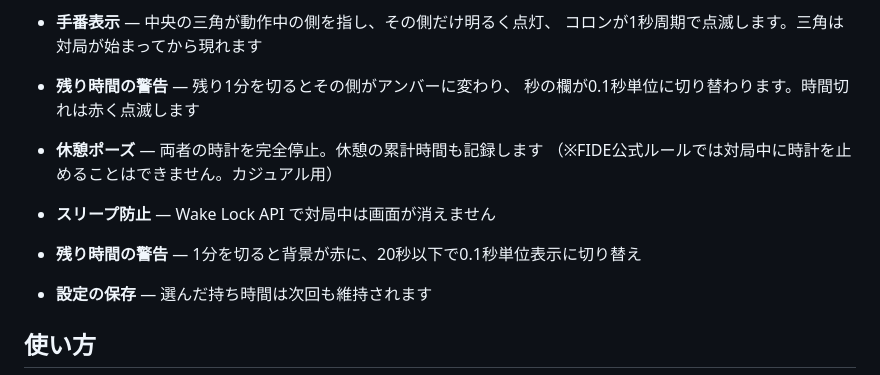
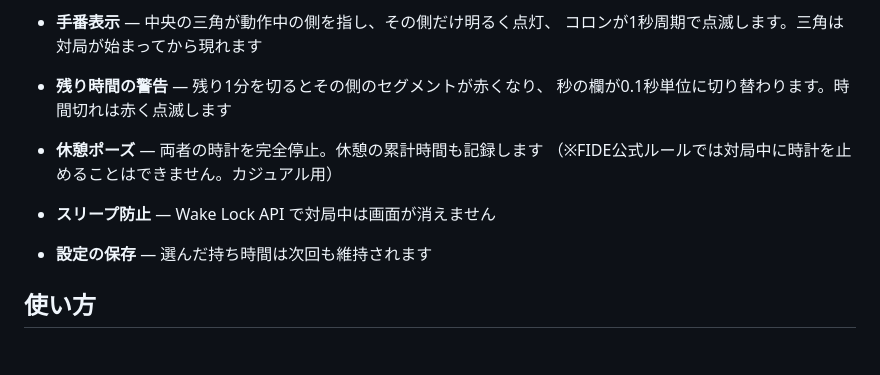
Before and after one commit to baki504/chess-clock, a Markdown page: README.md, the part around the change. Rendered like a GitHub page; blank space fills up the shorter version.

Commit message:
Drop a stale README bullet describing the old colour scheme
Co-Authored-By: Claude Opus 5 <noreply@anthropic.com>

```diff
--- a/README.md
+++ b/README.md
@@ -37,12 +37,11 @@ chess.com 自体の既定は 10分（加算なし）ですが、物理クロッ
   反対側が持ち上がった状態で相手の時計が動きます。液晶側をタップしても同じ動作です
 - **手番表示** — 中央の三角が動作中の側を指し、その側だけ明るく点灯、
   コロンが1秒周期で点滅します。三角は対局が始まってから現れます
-- **残り時間の警告** — 残り1分を切るとその側がアンバーに変わり、
+- **残り時間の警告** — 残り1分を切るとその側のセグメントが赤くなり、
   秒の欄が0.1秒単位に切り替わります。時間切れは赤く点滅します
 - **休憩ポーズ** — 両者の時計を完全停止。休憩の累計時間も記録します
   （※FIDE公式ルールでは対局中に時計を止めることはできません。カジュアル用）
 - **スリープ防止** — Wake Lock API で対局中は画面が消えません
-- **残り時間の警告** — 1分を切ると背景が赤に、20秒以下で0.1秒単位表示に切り替え
 - **設定の保存** — 選んだ持ち時間は次回も維持されます
 
 ## 使い方
```
